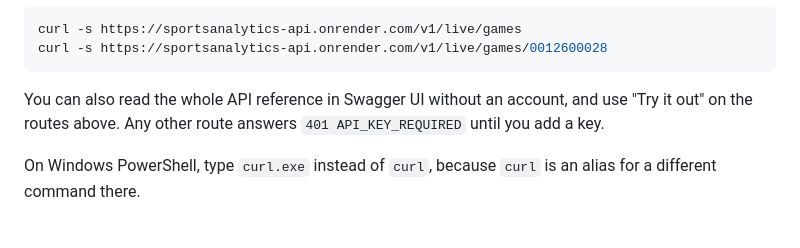
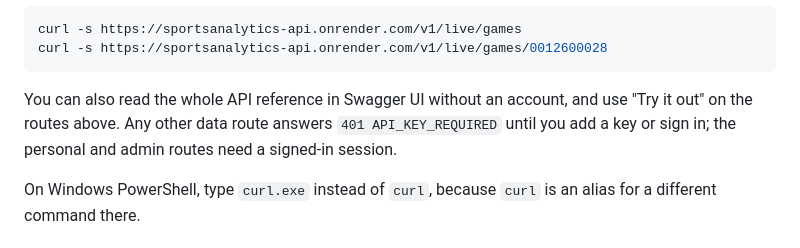
Before and after one commit to Maximum-ADD/sportsanalyticsMirror, a Markdown page: docs/PUBLIC_API.md, the part around the change. GitHub-like rendering.

Commit message:
docs: correct which routes need a session in the public API guide

````diff
--- a/docs/PUBLIC_API.md
+++ b/docs/PUBLIC_API.md
@@ -50,8 +50,9 @@ curl -s https://sportsanalytics-api.onrender.com/v1/live/games/0012600028
 ```
 
 You can also read the whole API reference in Swagger UI without an account,
-and use "Try it out" on the routes above. Any other route answers
-`401 API_KEY_REQUIRED` until you add a key.
+and use "Try it out" on the routes above. Any other data route answers
+`401 API_KEY_REQUIRED` until you add a key or sign in; the personal and
+admin routes need a signed-in session.
 
 On Windows PowerShell, type `curl.exe` instead of `curl`, because `curl` is
 an alias for a different command there.
````
